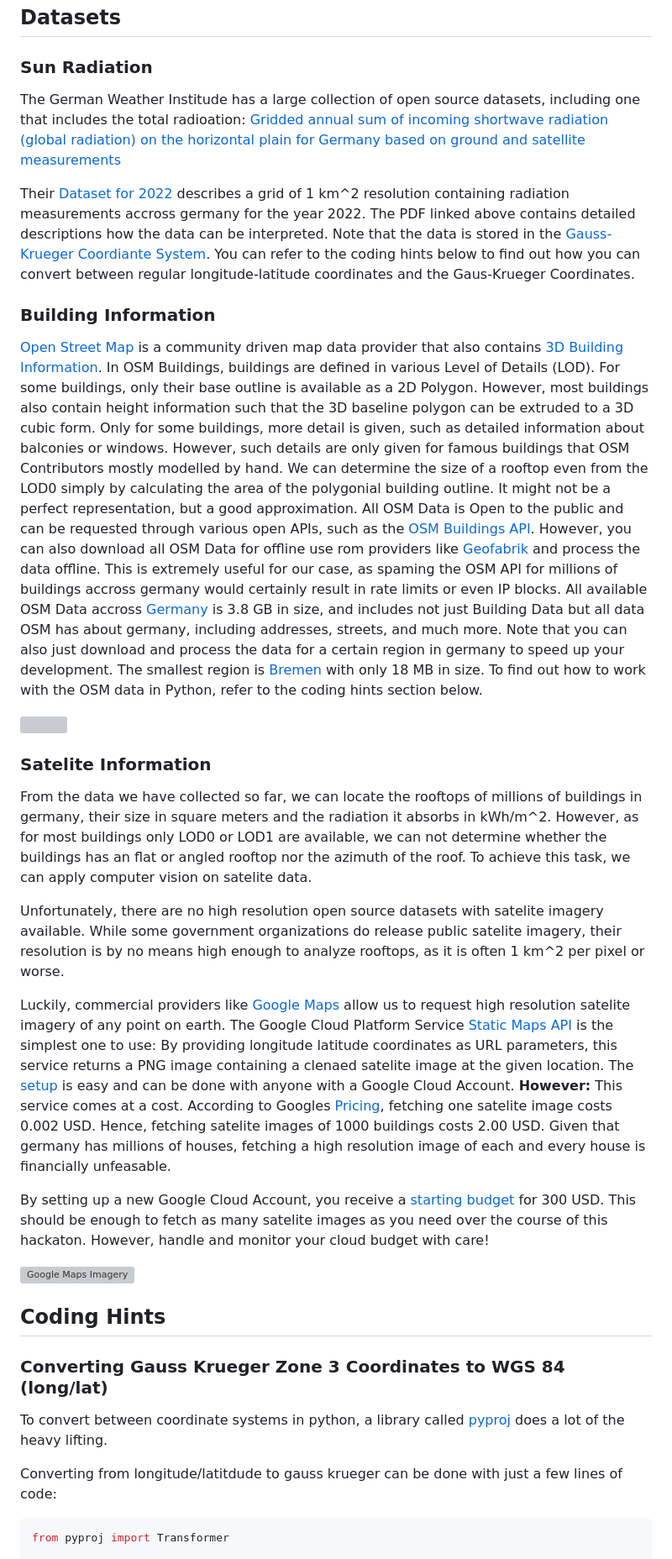
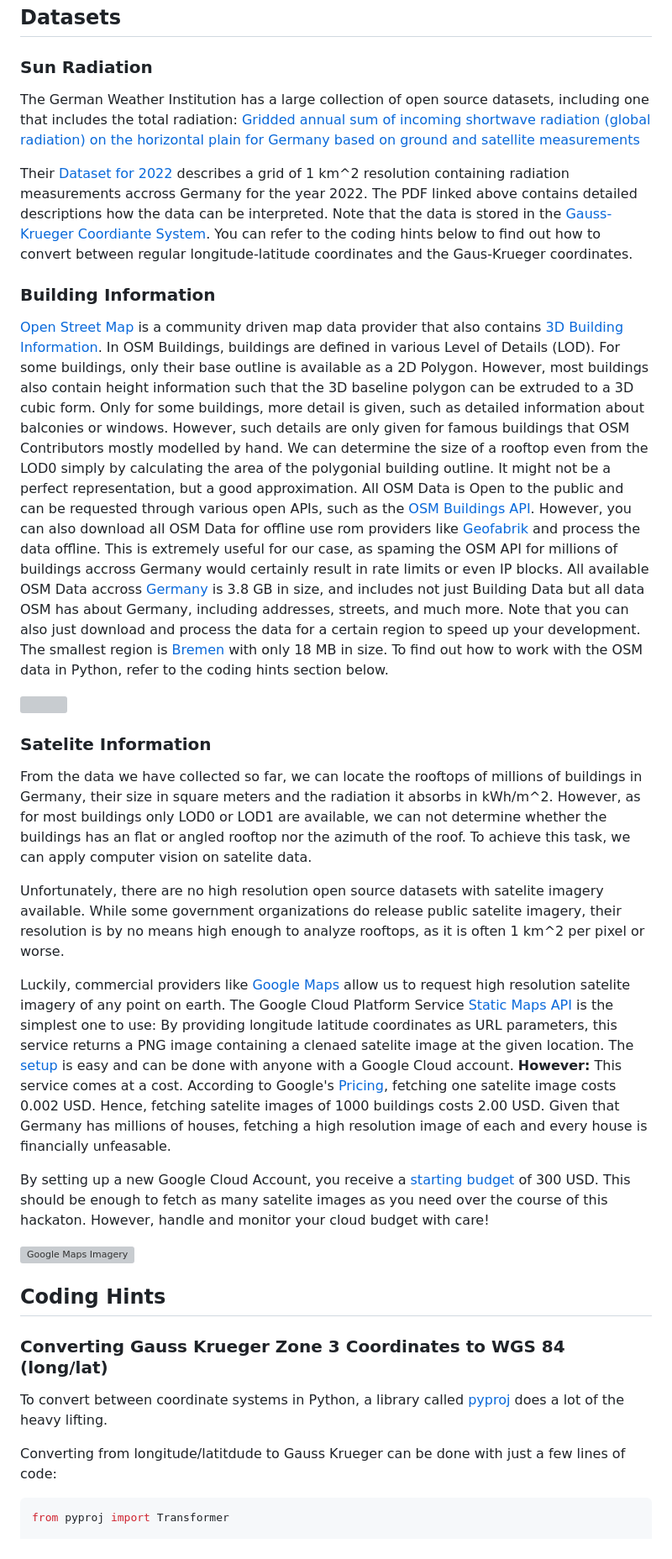
Before and after one commit to 1highmax/durchblick, a Markdown page: README.md, the part around one of its changes. Shown at 84% size. Drawn GitHub-style; grey boxes are pictures that could not be loaded.

````diff
--- a/README.md
+++ b/README.md
@@ -51,10 +51,10 @@ Installing a multitude of solar panels on one roof is much cheaper and labor eff
 
 ### Sun Radiation
 
-The German Weather Institude has a large collection of open source datasets, including one that includes the total radioation: [Gridded annual sum of incoming shortwave radiation (global radiation) on the
+The German Weather Institution has a large collection of open source datasets, including one that includes the total radiation: [Gridded annual sum of incoming shortwave radiation (global radiation) on the
 horizontal plain for Germany based on ground and satellite measurements](https://opendata.dwd.de/climate_environment/CDC/grids_germany/annual/radiation_global/DESCRIPTION_gridsgermany_annual_radiation_global_en.pdf)
 
-Their [Dataset for 2022](https://opendata.dwd.de/climate_environment/CDC/grids_germany/annual/radiation_global/grids_germany_annual_radiation_global_2022.zip) describes a grid of 1 km^2 resolution containing radiation measurements accross germany for the year 2022. The PDF linked above contains detailed descriptions how the data can be interpreted. Note that the data is stored in the [Gauss-Krueger Coordiante System](https://gfzpublic.gfz-potsdam.de/rest/items/item_8827_5/component/file_130038/content). You can refer to the coding hints below to find out how you can convert between regular longitude-latitude coordinates and the Gaus-Krueger Coordinates.
+Their [Dataset for 2022](https://opendata.dwd.de/climate_environment/CDC/grids_germany/annual/radiation_global/grids_germany_annual_radiation_global_2022.zip) describes a grid of 1 km^2 resolution containing radiation measurements accross Germany for the year 2022. The PDF linked above contains detailed descriptions how the data can be interpreted. Note that the data is stored in the [Gauss-Krueger Coordiante System](https://gfzpublic.gfz-potsdam.de/rest/items/item_8827_5/component/file_130038/content). You can refer to the coding hints below to find out how to convert between regular longitude-latitude coordinates and the Gaus-Krueger coordinates.
 
 ### Building Information
 
@@ -62,20 +62,20 @@ Their [Dataset for 2022](https://opendata.dwd.de/climate_environment/CDC/grids_g
 In OSM Buildings, buildings are defined in various Level of Details (LOD). For some buildings, only their base outline is available as a 2D Polygon. However, most buildings also contain height information such that the 3D baseline polygon can be extruded to a 3D cubic form. Only for some buildings, more detail is given, such as detailed information about balconies or windows. However, such details are only given for famous buildings that OSM Contributors mostly modelled by hand.
 We can determine the size of a rooftop even from the LOD0 simply by calculating the area of the polygonial building outline. It might not be a perfect representation, but a good approximation.
 All OSM Data is Open to the public and can be requested through various open APIs, such as the [OSM Buildings API](https://osmbuildings.org/documentation/data/).
-However, you can also download all OSM Data for offline use rom providers like [Geofabrik](https://download.geofabrik.de/europe.html) and process the data offline. This is extremely useful for our case, as spaming the OSM API for millions of buildings accross germany would certainly result in rate limits or even IP blocks. All available OSM Data accross [Germany](https://download.geofabrik.de/europe/germany.html) is 3.8 GB in size, and includes not just Building Data but all data OSM has about germany, including addresses, streets, and much more. Note that you can also just download and process the data for a certain region in germany to speed up your development. The smallest region is [Bremen](https://download.geofabrik.de/europe/germany/bremen.html) with only 18 MB in size.
+However, you can also download all OSM Data for offline use rom providers like [Geofabrik](https://download.geofabrik.de/europe.html) and process the data offline. This is extremely useful for our case, as spaming the OSM API for millions of buildings accross Germany would certainly result in rate limits or even IP blocks. All available OSM Data accross [Germany](https://download.geofabrik.de/europe/germany.html) is 3.8 GB in size, and includes not just Building Data but all data OSM has about Germany, including addresses, streets, and much more. Note that you can also just download and process the data for a certain region to speed up your development. The smallest region is [Bremen](https://download.geofabrik.de/europe/germany/bremen.html) with only 18 MB in size.
 To find out how to work with the OSM data in Python, refer to the coding hints section below.
 
 <img src="https://osmbuildings.org/blog/2018-02-28_level_of_detail/lod.png" width="600">
 
 ### Satelite Information
 
-From the data we have collected so far, we can locate the rooftops of millions of buildings in germany, their size in square meters and the radiation it absorbs in kWh/m^2. However, as for most buildings only LOD0 or LOD1 are available, we can not determine whether the buildings has an flat or angled rooftop nor the azimuth of the roof. To achieve this task, we can apply computer vision on satelite data.
+From the data we have collected so far, we can locate the rooftops of millions of buildings in Germany, their size in square meters and the radiation it absorbs in kWh/m^2. However, as for most buildings only LOD0 or LOD1 are available, we can not determine whether the buildings has an flat or angled rooftop nor the azimuth of the roof. To achieve this task, we can apply computer vision on satelite data.
 
 Unfortunately, there are no high resolution open source datasets with satelite imagery available. While some government organizations do release public satelite imagery, their resolution is by no means high enough to analyze rooftops, as it is often 1 km^2 per pixel or worse.
 
-Luckily, commercial providers like [Google Maps](https://developers.google.com/maps/documentation/maps-static/start#MapTypes) allow us to request high resolution satelite imagery of any point on earth. The Google Cloud Platform Service [Static Maps API](https://developers.google.com/maps/documentation/maps-static/start) is the simplest one to use: By providing longitude latitude coordinates as URL parameters, this service returns a PNG image containing a clenaed satelite image at the given location. The [setup](https://developers.google.com/maps/documentation/maps-static/cloud-setup) is easy and can be done with anyone with a Google Cloud Account. **However:** This service comes at a cost. According to Googles [Pricing](https://developers.google.com/maps/documentation/maps-static/usage-and-billing), fetching one satelite image costs 0.002 USD. Hence, fetching satelite images of 1000 buildings costs 2.00 USD. Given that germany has millions of houses, fetching a high resolution image of each and every house is financially unfeasable.
+Luckily, commercial providers like [Google Maps](https://developers.google.com/maps/documentation/maps-static/start#MapTypes) allow us to request high resolution satelite imagery of any point on earth. The Google Cloud Platform Service [Static Maps API](https://developers.google.com/maps/documentation/maps-static/start) is the simplest one to use: By providing longitude latitude coordinates as URL parameters, this service returns a PNG image containing a clenaed satelite image at the given location. The [setup](https://developers.google.com/maps/documentation/maps-static/cloud-setup) is easy and can be done with anyone with a Google Cloud account. **However:** This service comes at a cost. According to Google's [Pricing](https://developers.google.com/maps/documentation/maps-static/usage-and-billing), fetching one satelite image costs 0.002 USD. Hence, fetching satelite images of 1000 buildings costs 2.00 USD. Given that Germany has millions of houses, fetching a high resolution image of each and every house is financially unfeasable.
 
-By setting up a new Google Cloud Account, you receive a [starting budget](https://cloud.google.com/free?hl=de) for 300 USD. This should be enough to fetch as many satelite images as you need over the course of this hackaton. However, handle and monitor your cloud budget with care!
+By setting up a new Google Cloud Account, you receive a [starting budget](https://cloud.google.com/free?hl=de) of 300 USD. This should be enough to fetch as many satelite images as you need over the course of this hackaton. However, handle and monitor your cloud budget with care!
 
 ![Google Maps Imagery](https://maps.googleapis.com/maps/api/staticmap?center=40.714728,-73.998672&zoom=12&maptype=satellite&size=400x400&key=AIzaSyA3kg7YWugGl1lTXmAmaBGPNhDW9pEh5bo&signature=5tyWj9NAOGlFz33nroLk6sV4ASk=)
 
@@ -83,9 +83,9 @@ By setting up a new Google Cloud Account, you receive a [starting budget](https:
 
 ### Converting Gauss Krueger Zone 3 Coordinates to WGS 84 (long/lat)
 
-To convert between coordinate systems in python, a library called [pyproj](https://pyproj4.github.io/pyproj/stable/) does a lot of the heavy lifting.
+To convert between coordinate systems in Python, a library called [pyproj](https://pyproj4.github.io/pyproj/stable/) does a lot of the heavy lifting.
 
-Converting from longitude/latitdude to gauss krueger can be done with just a few lines of code:
+Converting from longitude/latitdude to Gauss Krueger can be done with just a few lines of code:
 
 ```python
 from pyproj import Transformer
````
Also changed, not shown: other parts of README.md (+8 -8 lines).
